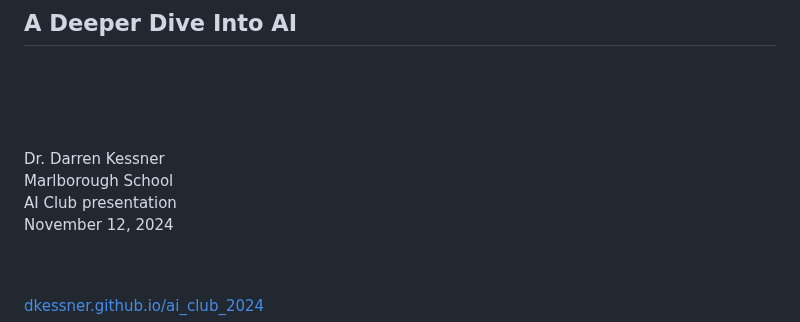
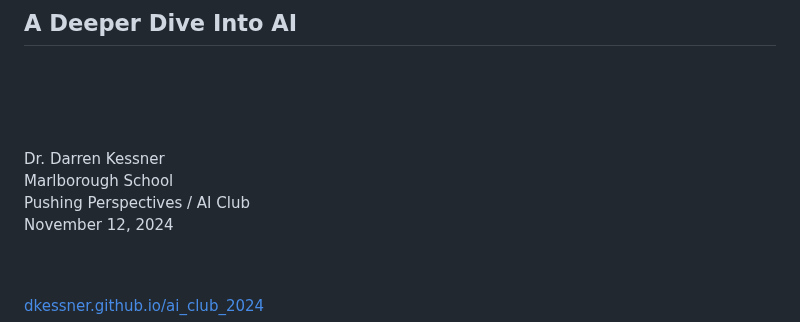
Before and after one commit to dkessner/ai_club_2024, a Markdown page: slides.md, the part around the change. Drawn GitHub-style.

```diff
--- a/slides.md
+++ b/slides.md
@@ -18,7 +18,7 @@
 
 Dr. Darren Kessner
 Marlborough School
-AI Club presentation
+Pushing Perspectives / AI Club
 November 12, 2024
 
 <br/>
```
